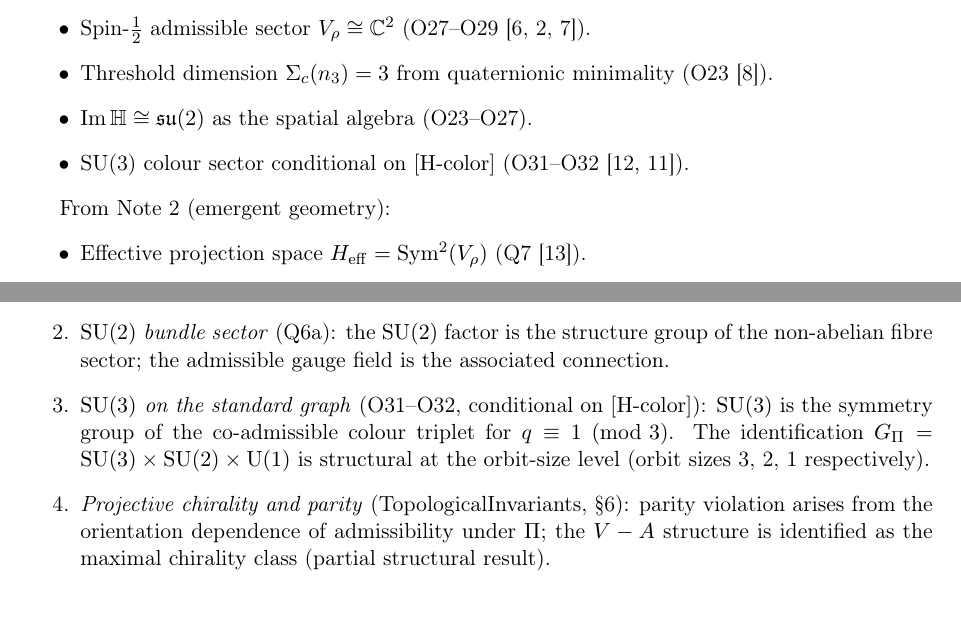
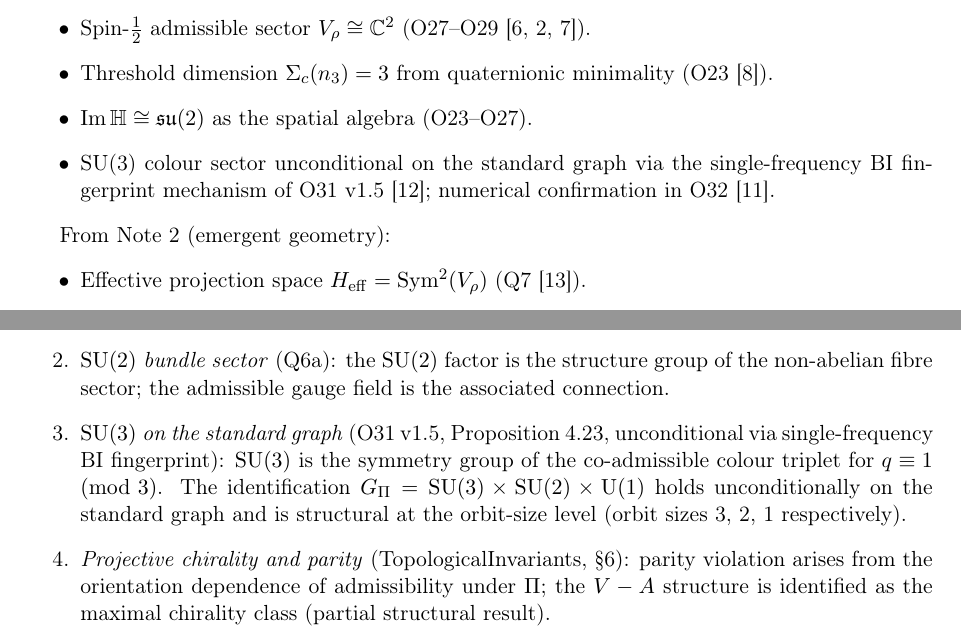
Before and after one commit to Cosmochrony/gauge-structure-note, a LaTeX paper (tex/GaugeStructureNote.tex): two parts of pages 3 and 8 of 10, joined at a grey line, cut so that both start at the same text. Compiled offline with pdfLaTeX.

Commit message:
Update SU(3) status to Proved (unconditional) on standard graph via O31 v1.5 single-frequency BI fingerprint; update structural results, table P, intro

```diff
--- a/tex/GaugeStructureNote.tex
+++ b/tex/GaugeStructureNote.tex
@@ -138,8 +138,9 @@
       \item Threshold dimension $\Sigma_c(n_3) = 3$ from quaternionic minimality
       (O23~\cite{Beau2026a27}).
       \item $\ImH \cong \su(2)$ as the spatial algebra (O23--O27).
-      \item SU(3) colour sector conditional on $[\mathrm{H\text{-}color}]$
-      (O31--O32~\cite{Beau2026a35,Beau2026a36}).
+      \item SU(3) colour sector unconditional on the standard graph via the single-frequency
+      BI fingerprint mechanism of O31~v1.5~\cite{Beau2026a35}; numerical confirmation in
+      O32~\cite{Beau2026a36}.
     \end{itemize}
 
     From Note~2 (emergent geometry):
@@ -523,12 +524,13 @@ Those results belong to Note~8 (Gauge--Gravity Stratification Sub-Programme).
         the $\SU(2)$ factor is the structure group of the non-abelian fibre sector;
         the admissible gauge field is the associated connection.
 
-        \item \textit{$\SU(3)$ on the standard graph} (O31--O32, conditional on
-        $[\mathrm{H\text{-}color}]$):
+        \item \textit{$\SU(3)$ on the standard graph} (O31~v1.5, Proposition~4.23,
+        unconditional via single-frequency BI fingerprint):
         $\SU(3)$ is the symmetry group of the co-admissible colour triplet for
         $q \equiv 1 \pmod 3$.
-        The identification $\Gpi = \SU(3) \times \SU(2) \times \UU(1)$ is structural at
-        the orbit-size level (orbit sizes 3, 2, 1 respectively).
+        The identification $\Gpi = \SU(3) \times \SU(2) \times \UU(1)$ holds unconditionally
+        on the standard graph and is structural at the orbit-size level (orbit sizes 3, 2, 1
+        respectively).
 
         \item \textit{Projective chirality and parity} (TopologicalInvariants, §6):
         parity violation arises from the orientation dependence of admissibility under $\Pi$;
```
Also changed, not shown: tex/cosmochrony-bibliography.bib (+1 -1 lines), out/GaugeStructureNote.pdf, tex/GaugeStructureNote.tex (2 more changed lines).
